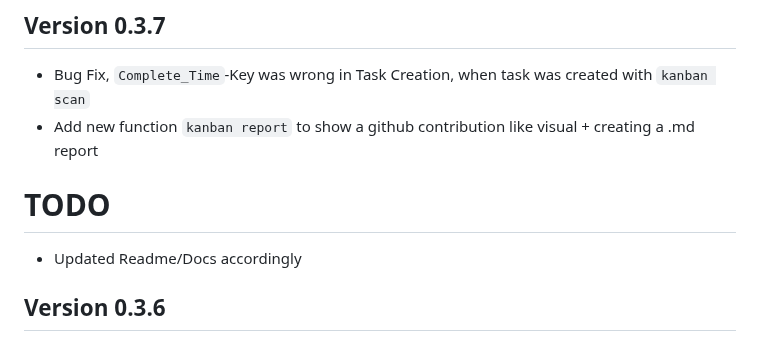
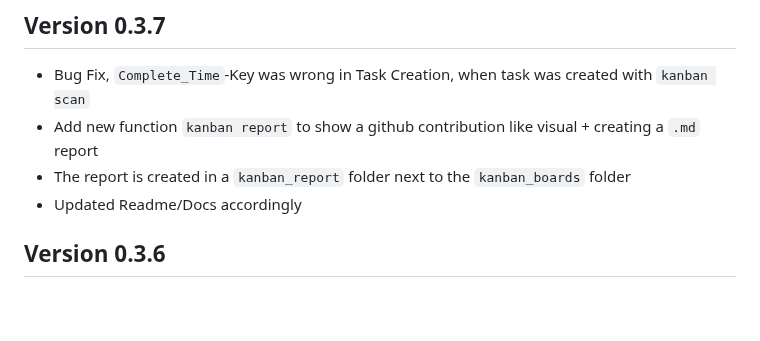
Before and after one commit to Zaloog/kanban-python, a Markdown page: CHANGELOG.md, the part around the change. Rendered like a GitHub page; blank space fills up the shorter version.

```diff
--- a/CHANGELOG.md
+++ b/CHANGELOG.md
@@ -2,8 +2,8 @@
 
 ## Version 0.3.7
 - Bug Fix, `Complete_Time`-Key was wrong in Task Creation, when task was created with `kanban scan`
-- Add new function `kanban report` to show a github contribution like visual + creating a .md report
-# TODO
+- Add new function `kanban report` to show a github contribution like visual + creating a `.md` report
+- The report is created in a `kanban_report` folder next to the `kanban_boards` folder
 - Updated Readme/Docs accordingly
 
 ## Version 0.3.6
```
Also changed, not shown: README.md (+29 -8 lines), images/image_kanban_change.PNG (added), images/image_kanban_report.PNG (added), images/image_kanban_report_document.PNG (added).
